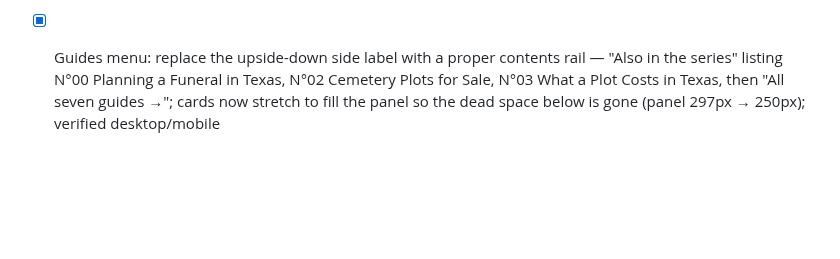
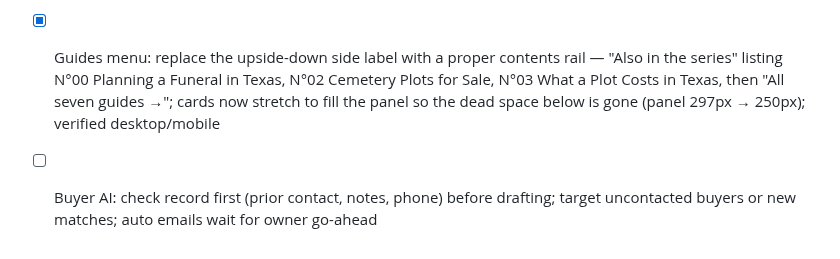
Before and after one commit to alexandermj1/texas-burial-beauty, a Markdown page: roadmap.md, the part around the change. Drawn GitHub-style; blank space fills up the shorter version.

Commit message:
Changes
Co-authored-by: alexandermj1 <57460393+alexandermj1@users.noreply.github.com>

```diff
--- a/roadmap.md
+++ b/roadmap.md
@@ -163,3 +163,4 @@
 - [x] Replace the "Jane Doe" example name at the start of the sell-your-plot form with another name
 - [x] Guides menu: drop the panel-wide background grid (cards keep theirs); replace the "Most read guides / All guides" header row with a vertical Vogue side rail reading "Most read" and "All seven guides"; verified desktop/mobile
 - [x] Guides menu: replace the upside-down side label with a proper contents rail — "Also in the series" listing N°00 Planning a Funeral in Texas, N°02 Cemetery Plots for Sale, N°03 What a Plot Costs in Texas, then "All seven guides →"; cards now stretch to fill the panel so the dead space below is gone (panel 297px → 250px); verified desktop/mobile
+- [ ] Buyer AI: check record first (prior contact, notes, phone) before drafting; target uncontacted buyers or new matches; auto emails wait for owner go-ahead
```
